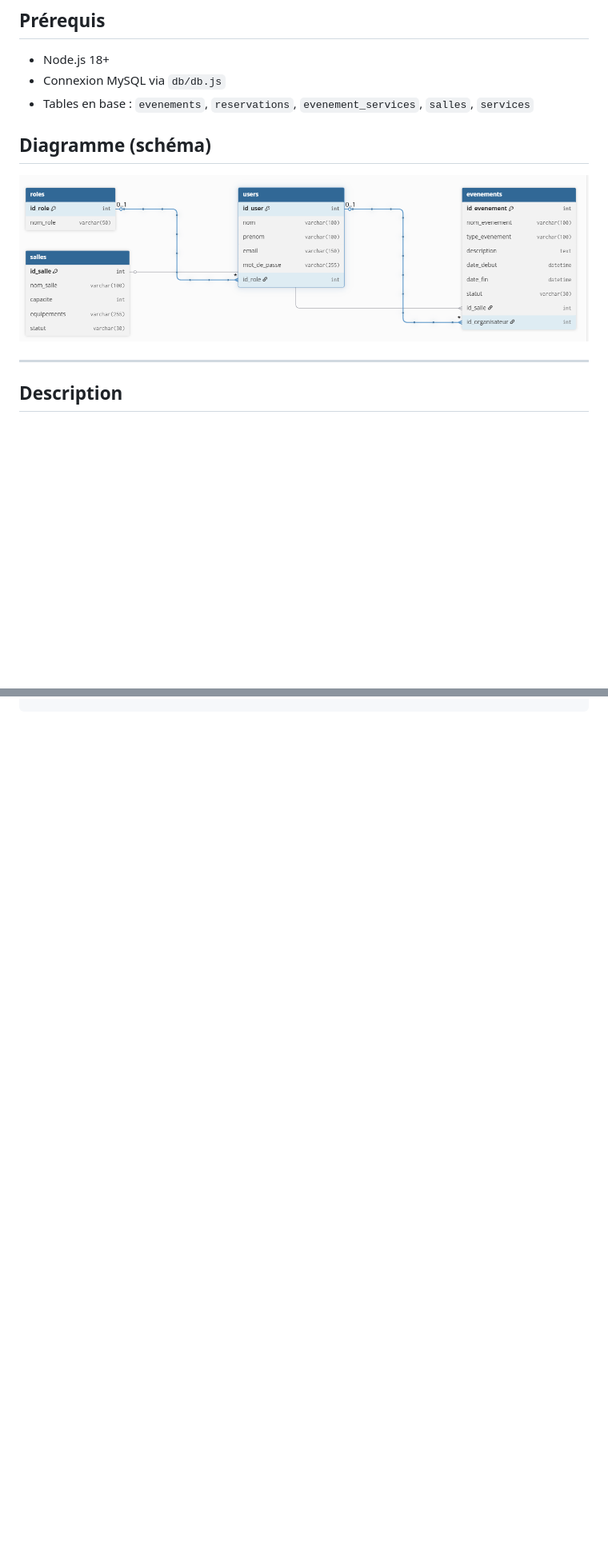
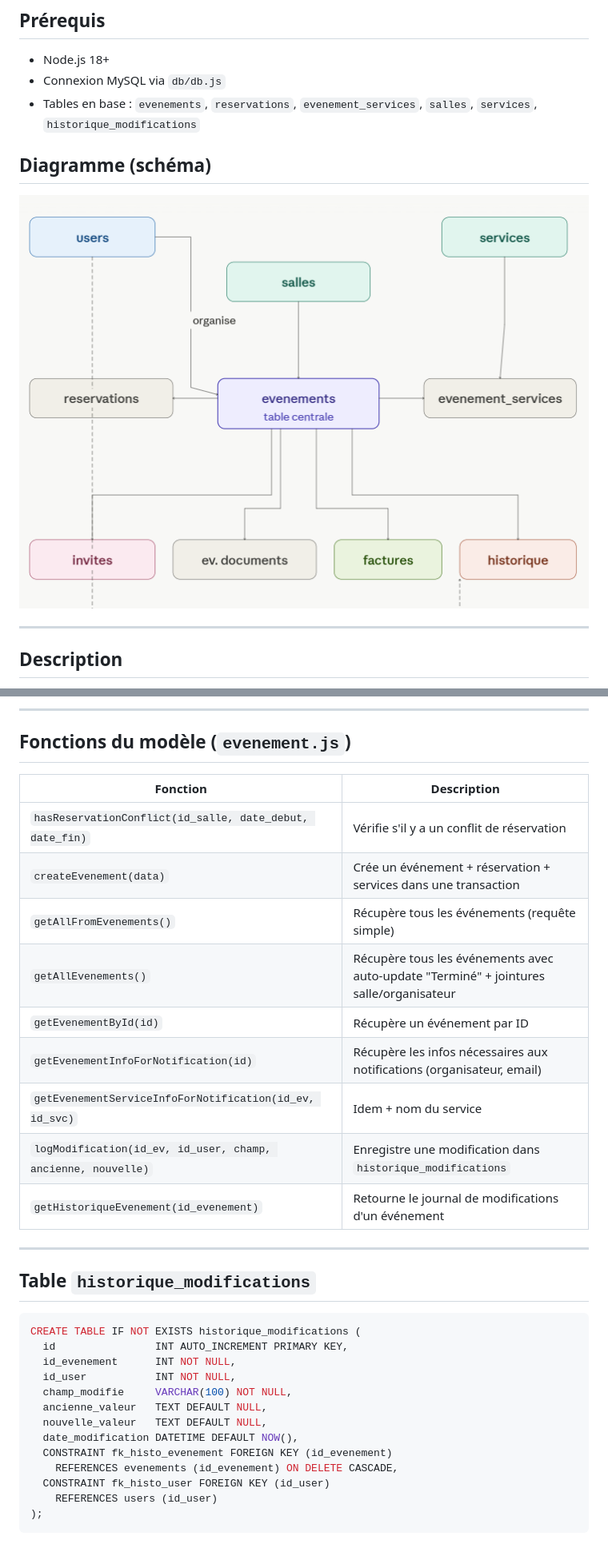
Before and after one commit to y2742453/hotel-4, a Markdown page: Docs/evenement.md, 2 parts joined by grey strips. Shown at 80% size. Rendered like a GitHub page; pictures changed too: Docs/assets/DIAGRAMME.png (added); blank space fills up the shorter version.

Commit message:
Ajout Documentation historique evenement

````diff
--- a/Docs/evenement.md
+++ b/Docs/evenement.md
@@ -4,11 +4,11 @@
 
 - Node.js 18+
 - Connexion MySQL via `db/db.js`
-- Tables en base : `evenements`, `reservations`, `evenement_services`, `salles`, `services`
+- Tables en base : `evenements`, `reservations`, `evenement_services`, `salles`, `services`, `historique_modifications`
 
 ## Diagramme (schéma)
 
-![Diagramme de classe: Gestion evenements](/Docs/assets/evenements.png)
+![Diagramme de classe: Gestion evenements](/Docs/assets/DIAGRAMME.png)
 
 ---
 
@@ -270,0 +429,35 @@ Permet d'annuler un événement (statut = "Annulé").
+---
+
+## Fonctions du modèle (`evenement.js`)
+
+| Fonction | Description |
+|---|---|
+| `hasReservationConflict(id_salle, date_debut, date_fin)` | Vérifie s'il y a un conflit de réservation |
+| `createEvenement(data)` | Crée un événement + réservation + services dans une transaction |
+| `getAllFromEvenements()` | Récupère tous les événements (requête simple) |
+| `getAllEvenements()` | Récupère tous les événements avec auto-update "Terminé" + jointures salle/organisateur |
+| `getEvenementById(id)` | Récupère un événement par ID |
+| `getEvenementInfoForNotification(id)` | Récupère les infos nécessaires aux notifications (organisateur, email) |
+| `getEvenementServiceInfoForNotification(id_ev, id_svc)` | Idem + nom du service |
+| `logModification(id_ev, id_user, champ, ancienne, nouvelle)` | Enregistre une modification dans `historique_modifications` |
+| `getHistoriqueEvenement(id_evenement)` | Retourne le journal de modifications d'un événement |
+
+---
+
+## Table `historique_modifications`
+
+```sql
+CREATE TABLE IF NOT EXISTS historique_modifications (
+  id                INT AUTO_INCREMENT PRIMARY KEY,
+  id_evenement      INT NOT NULL,
+  id_user           INT NOT NULL,
+  champ_modifie     VARCHAR(100) NOT NULL,
+  ancienne_valeur   TEXT DEFAULT NULL,
+  nouvelle_valeur   TEXT DEFAULT NULL,
+  date_modification DATETIME DEFAULT NOW(),
+  CONSTRAINT fk_histo_evenement FOREIGN KEY (id_evenement)
+    REFERENCES evenements (id_evenement) ON DELETE CASCADE,
+  CONSTRAINT fk_histo_user FOREIGN KEY (id_user)
+    REFERENCES users (id_user)
+);
+```
````
Also changed, not shown: other parts of Docs/evenement.md (+158 -0 lines).
